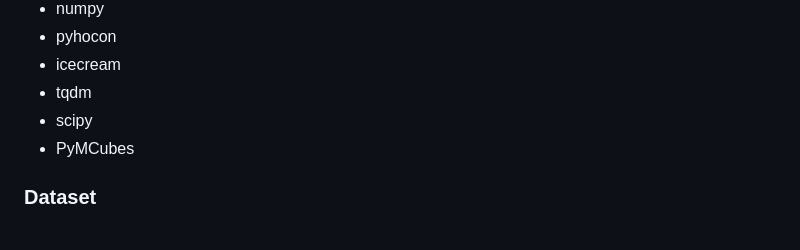
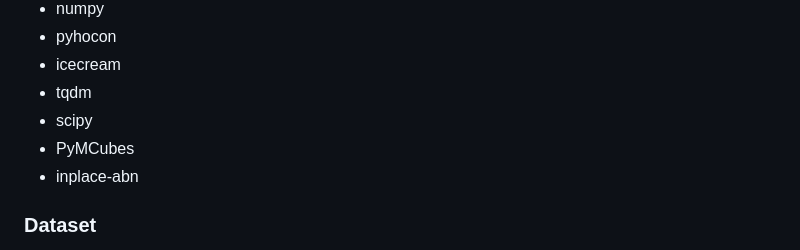
Before and after one commit to xxlong0/SparseNeuS, a Markdown page: README.md, the part around the change. Drawn GitHub-style.

```diff
--- a/README.md
+++ b/README.md
@@ -19,6 +19,7 @@ sparse images (as few as 2 or 3).
 - tqdm
 - scipy
 - PyMCubes
+- inplace-abn
 
 ### Dataset
 - DTU Training dataset. Please download the preprocessed DTU dataset provided by [MVSNet](https://drive.google.com/file/d/1eDjh-_bxKKnEuz5h-HXS7EDJn59clx6V/view). As stated in the paper, we preprocess the images to obtain the masks about the "black empty background" to remove image noises. The preprocessed masks can be downloaded [here](https://connecthkuhk-my.sharepoint.com/:u:/g/personal/xxlong_connect_hku_hk/EW_v7RA73HNEquScVtNJ34gB4hYlRfEatW4TOg086F0_Lg?e=3SKiif). Training without the masks will not be a problem, just ignore the "masks" in the dataloader.
```
